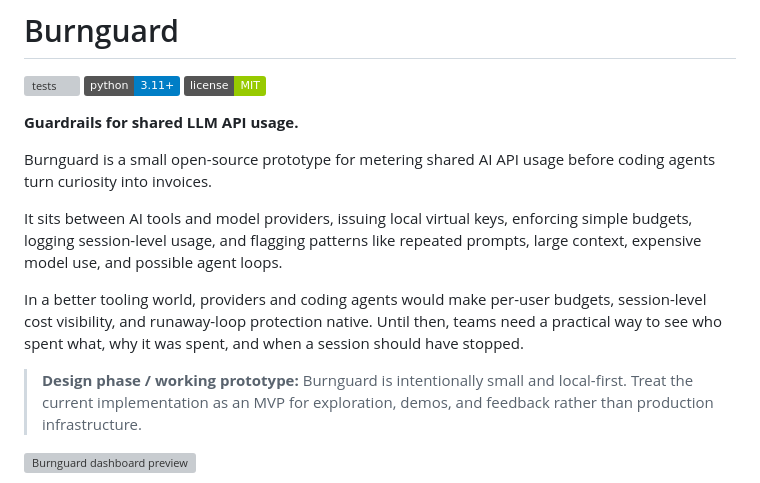
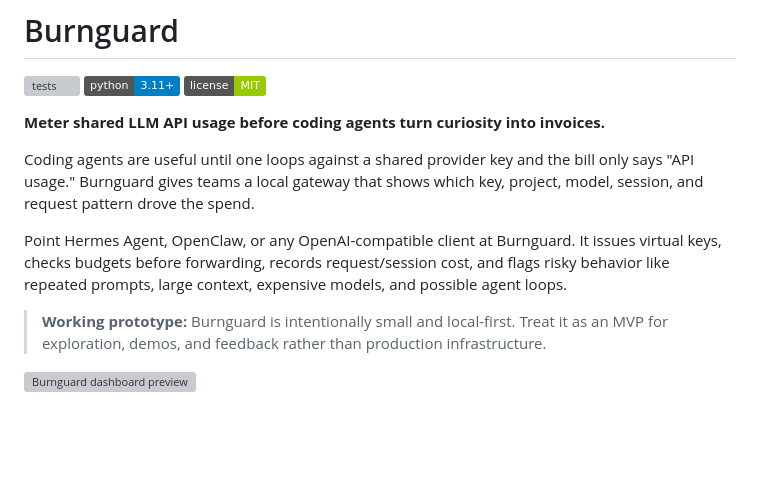
Before and after one commit to Itshimcules/Burnguard, a Markdown page: README.md, the part around one of its changes. Rendered like a GitHub page; badges without logos; blank space fills up the shorter version; grey boxes are pictures that could not be loaded.

```diff
--- a/README.md
+++ b/README.md
@@ -4,15 +4,13 @@
 [![Python](https://img.shields.io/badge/python-3.11%2B-blue.svg)](pyproject.toml)
 [![License: MIT](https://img.shields.io/badge/license-MIT-green.svg)](LICENSE)
 
-**Guardrails for shared LLM API usage.**
+**Meter shared LLM API usage before coding agents turn curiosity into invoices.**
 
-Burnguard is a small open-source prototype for metering shared AI API usage before coding agents turn curiosity into invoices.
+Coding agents are useful until one loops against a shared provider key and the bill only says "API usage." Burnguard gives teams a local gateway that shows which key, project, model, session, and request pattern drove the spend.
 
-It sits between AI tools and model providers, issuing local virtual keys, enforcing simple budgets, logging session-level usage, and flagging patterns like repeated prompts, large context, expensive model use, and possible agent loops.
+Point Hermes Agent, OpenClaw, or any OpenAI-compatible client at Burnguard. It issues virtual keys, checks budgets before forwarding, records request/session cost, and flags risky behavior like repeated prompts, large context, expensive models, and possible agent loops.
 
-In a better tooling world, providers and coding agents would make per-user budgets, session-level cost visibility, and runaway-loop protection native. Until then, teams need a practical way to see who spent what, why it was spent, and when a session should have stopped.
-
-> **Design phase / working prototype:** Burnguard is intentionally small and local-first. Treat the current implementation as an MVP for exploration, demos, and feedback rather than production infrastructure.
+> **Working prototype:** Burnguard is intentionally small and local-first. Treat it as an MVP for exploration, demos, and feedback rather than production infrastructure.
 
 ![Burnguard dashboard preview](docs/dashboard-preview.svg)
 
```
Also changed, not shown: other parts of README.md (+36 -20 lines).
